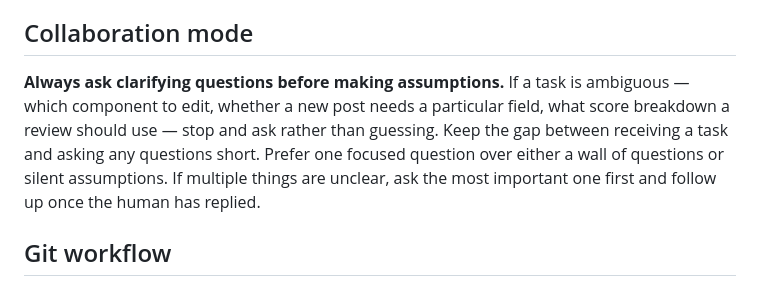
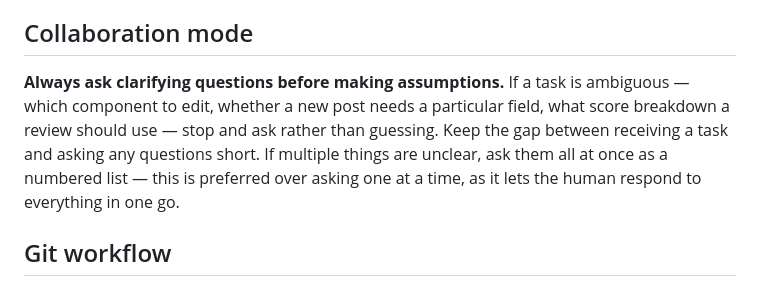
Before and after one commit to TimLeach635/blog, a Markdown page: CLAUDE.md, the part around the change. Drawn GitHub-style.

Commit message:
docs(CLAUDE.md): prefer numbered list of questions over one-at-a-time
Per owner feedback: asking multiple questions at once as a numbered
list is preferred — more efficient than a single-question-then-followup
approach.

Co-Authored-By: Claude Sonnet 4.6 <noreply@anthropic.com>

```diff
--- a/CLAUDE.md
+++ b/CLAUDE.md
@@ -8,7 +8,7 @@ This file provides guidance to Claude Code (claude.ai/code) when working with co
 
 ## Collaboration mode
 
-**Always ask clarifying questions before making assumptions.** If a task is ambiguous — which component to edit, whether a new post needs a particular field, what score breakdown a review should use — stop and ask rather than guessing. Keep the gap between receiving a task and asking any questions short. Prefer one focused question over either a wall of questions or silent assumptions. If multiple things are unclear, ask the most important one first and follow up once the human has replied.
+**Always ask clarifying questions before making assumptions.** If a task is ambiguous — which component to edit, whether a new post needs a particular field, what score breakdown a review should use — stop and ask rather than guessing. Keep the gap between receiving a task and asking any questions short. If multiple things are unclear, ask them all at once as a numbered list — this is preferred over asking one at a time, as it lets the human respond to everything in one go.
 
 ## Git workflow
 
```
